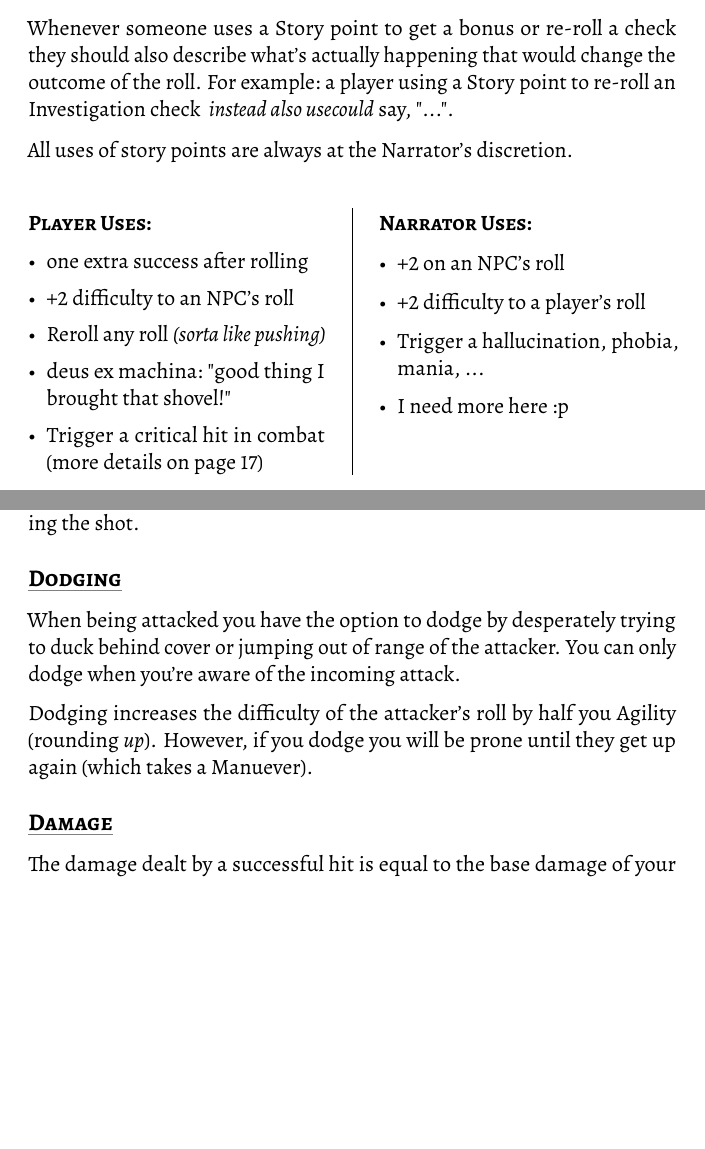
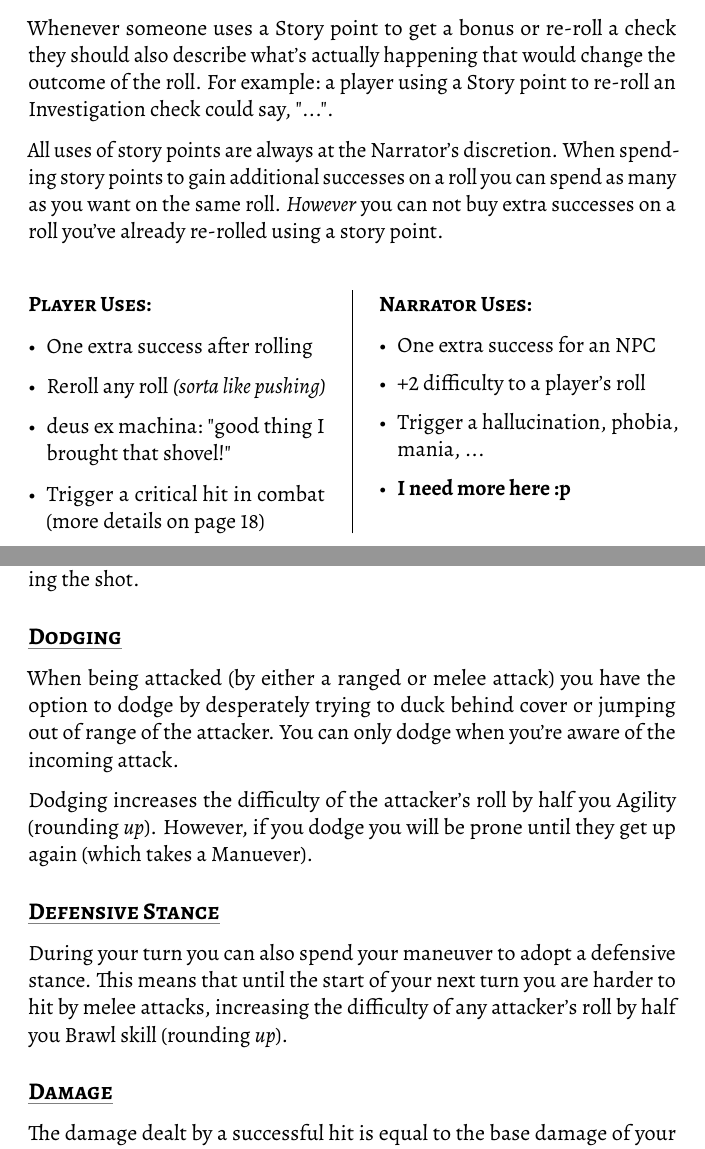
Before and after one commit to Evelyn-H/untold-aeons-rules, a LaTeX book (Untold Aeons.tex, which reads source/rules.tex): two parts of pages 10 and 17 of 23, joined at a grey line, cut so that both start at the same text, the shorter picture padded with empty space. The pictures show the PDF file Untold Aeons.pdf that the author committed with the source.

Commit message:
Incorporate some of my own feedback and fix some weird find-replace typo

```diff
--- a/source/rules.tex
+++ b/source/rules.tex
@@ -359,19 +359,22 @@ This means that using a Story point can give you benefits, but will likely come
 
 Whenever someone uses a Story point to get a bonus or re-roll a check
 they should also describe what's actually happening that would change the outcome of the roll.
-For example: a player using a Story point to re-roll an Investigation check \textit{ instead also usecould} say,
+For example: a player using a Story point to re-roll an Investigation check could say,
 "...".
 
 % Story points can \textit{not} be spent on Stress saves or Wound saves.
 All uses of story points are always at the Narrator's discretion.
+When spending story points to gain additional successes on a roll
+you can spend as many as you want on the same roll.
+\textit{However} you can not buy extra successes on a roll you've already re-rolled using a story point.
 
 \vspace{\topskip}
 \begin{multicols}{2}
     \subsubsection{Player Uses:}
     \begin{itemize}[topsep=0pt, leftmargin=*]
         % \item +2 on any roll
-        \item one extra success after rolling
-        \item +2 difficulty to an NPC's roll
+        \item One extra success after rolling
+        % \item +2 difficulty to an NPC's roll
         \item Reroll any roll \textit{(sorta like pushing)}
         \item deus ex machina: "good thing I brought that shovel!"
         \item Trigger a critical hit in combat (more details on \autopageref{critical hit})
@@ -381,10 +384,10 @@ All uses of story points are always at the Narrator's discretion.
 
     \subsubsection{Narrator Uses:}
     \begin{itemize}[topsep=0pt, leftmargin=*]
-        \item +2 on an NPC's roll
+        \item One extra success for an NPC
         \item +2 difficulty to a player's roll
         \item Trigger a hallucination, phobia, mania, ...
-        \item I need more here :p
+        \item \textbf{I need more here :p}
     \end{itemize}
     \vfill\null % just padding to even out the columns
 \end{multicols}
@@ -574,5 +578,3 @@ Skill checks \textit{ instead also usecould} be a daring feat of athleticism, lo
 
 \subsection{Initiative}
 When a new round begins every combatant must decide if they wish to take a Fast or Slow turn this round.
-In a Fast turn you can take and action \textit{and} a maneuver (or two maneuvers),
-while in a Slow turn you can only take an action \textit{or} a maneuver.
@@ -664,11 +669,17 @@ You also get a +2 bonus to your skill if you spend a round aiming and preparing
 
 
 \subsection{Dodging}
-When being attacked you have the option to dodge by desperately trying to duck behind cover or jumping out of range of the attacker.
+When being attacked (by either a ranged or melee attack) you have the option to dodge by desperately trying to duck behind cover or jumping out of range of the attacker.
 You can only dodge when you're aware of the incoming attack.
 
 Dodging increases the difficulty of the attacker's roll by half you Agility (rounding \textit{up}).
 However, if you dodge you will be prone until they get up again (which takes a Manuever).
+
+
+\subsection{Defensive Stance}
+During your turn you can also spend your maneuver to adopt a defensive stance.
+This means that until the start of your next turn you are harder to hit by melee attacks,
+increasing the difficulty of any attacker's roll by half you Brawl skill (rounding \textit{up}).
 
 
 \subsection{Damage} \label{damage}
```
Also changed, not shown: Untold Aeons.pdf, source/rules.tex (22 more changed lines).
